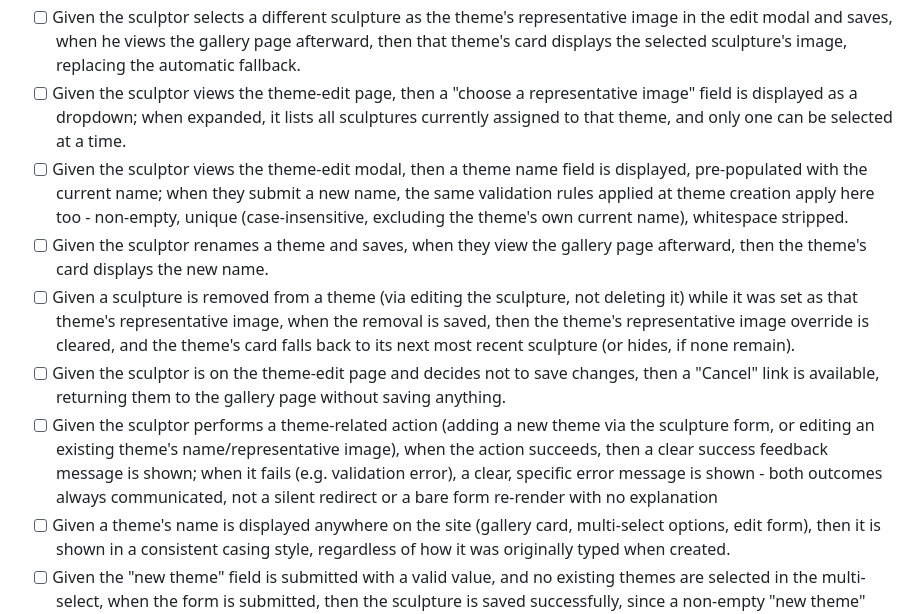
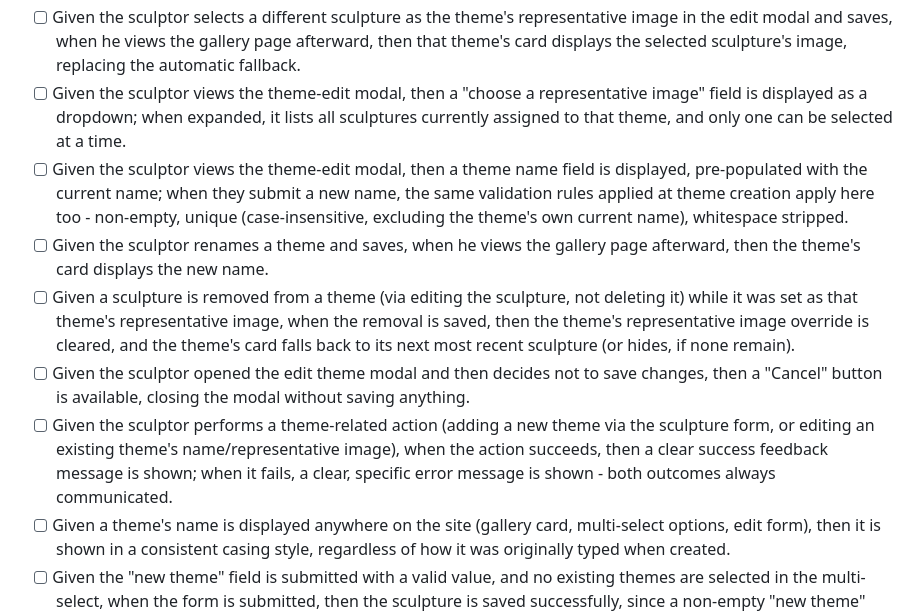
Before and after one commit to VeronicaTeodorof/timefull-timeless, a Markdown page: README.md, the part around one of its changes. Drawn GitHub-style; folded sections open.

```diff
--- a/README.md
+++ b/README.md
@@ -512,12 +512,12 @@ C = could-have.
 - [ ] Given a sculptor is logged in as a staff user, when they view the gallery page, then a small edit button (three dots, with a tooltip reading "Edit theme card") is displayed near each theme card; given an anonymous or non-staff user views the same page, this button is not displayed.
 - [ ] Given the sculptor clicks the three-dot button on a theme card, then the edit modal opens, populated with that specific theme's current name and representative-image edit options.
 - [ ] Given the sculptor selects a different sculpture as the theme's representative image in the edit modal and saves, when he views the gallery page afterward, then that theme's card displays the selected sculpture's image, replacing the automatic fallback.
-- [ ] Given the sculptor views the theme-edit page, then a "choose a representative image" field is displayed as a dropdown; when expanded, it lists all sculptures currently assigned to that theme, and only one can be selected at a time.
+- [ ] Given the sculptor views the theme-edit modal, then a "choose a representative image" field is displayed as a dropdown; when expanded, it lists all sculptures currently assigned to that theme, and only one can be selected at a time.
 - [ ] Given the sculptor views the theme-edit modal, then a theme name field is displayed, pre-populated with the current name; when they submit a new name, the same validation rules applied at theme creation apply here too - non-empty, unique (case-insensitive, excluding the theme's own current name), whitespace stripped.
-- [ ] Given the sculptor renames a theme and saves, when they view the gallery page afterward, then the theme's card displays the new name.
+- [ ] Given the sculptor renames a theme and saves, when he views the gallery page afterward, then the theme's card displays the new name.
 - [ ] Given a sculpture is removed from a theme (via editing the sculpture, not deleting it) while it was set as that theme's representative image, when the removal is saved, then the theme's representative image override is cleared, and the theme's card falls back to its next most recent sculpture (or hides, if none remain).
-- [ ] Given the sculptor is on the theme-edit page and decides not to save changes, then a "Cancel" link is available, returning them to the gallery page without saving anything.
-- [ ] Given the sculptor performs a theme-related action (adding a new theme via the sculpture form, or editing an existing theme's name/representative image), when the action succeeds, then a clear success feedback message is shown; when it fails (e.g. validation error), a clear, specific error message is shown - both outcomes always communicated, not a silent redirect or a bare form re-render with no explanation
+- [ ] Given the sculptor opened the edit theme modal and then decides not to save changes, then a "Cancel" button is available, closing the modal without saving anything.
+- [ ] Given the sculptor performs a theme-related action (adding a new theme via the sculpture form, or editing an existing theme's name/representative image), when the action succeeds, then a clear success feedback message is shown; when it fails, a clear, specific error message is shown - both outcomes always communicated.
 - [ ] Given a theme's name is displayed anywhere on the site (gallery card, multi-select options, edit form), then it is shown in a consistent casing style, regardless of how it was originally typed when created.
 - [ ] Given the "new theme" field is submitted with a valid value, and no existing themes are selected in the multi-select, when the form is submitted, then the sculpture is saved successfully, since a non-empty "new theme" value alone satisfies the "at least one theme" requirement.
 
```
Also changed, not shown: other parts of README.md (+25 -5 lines).
